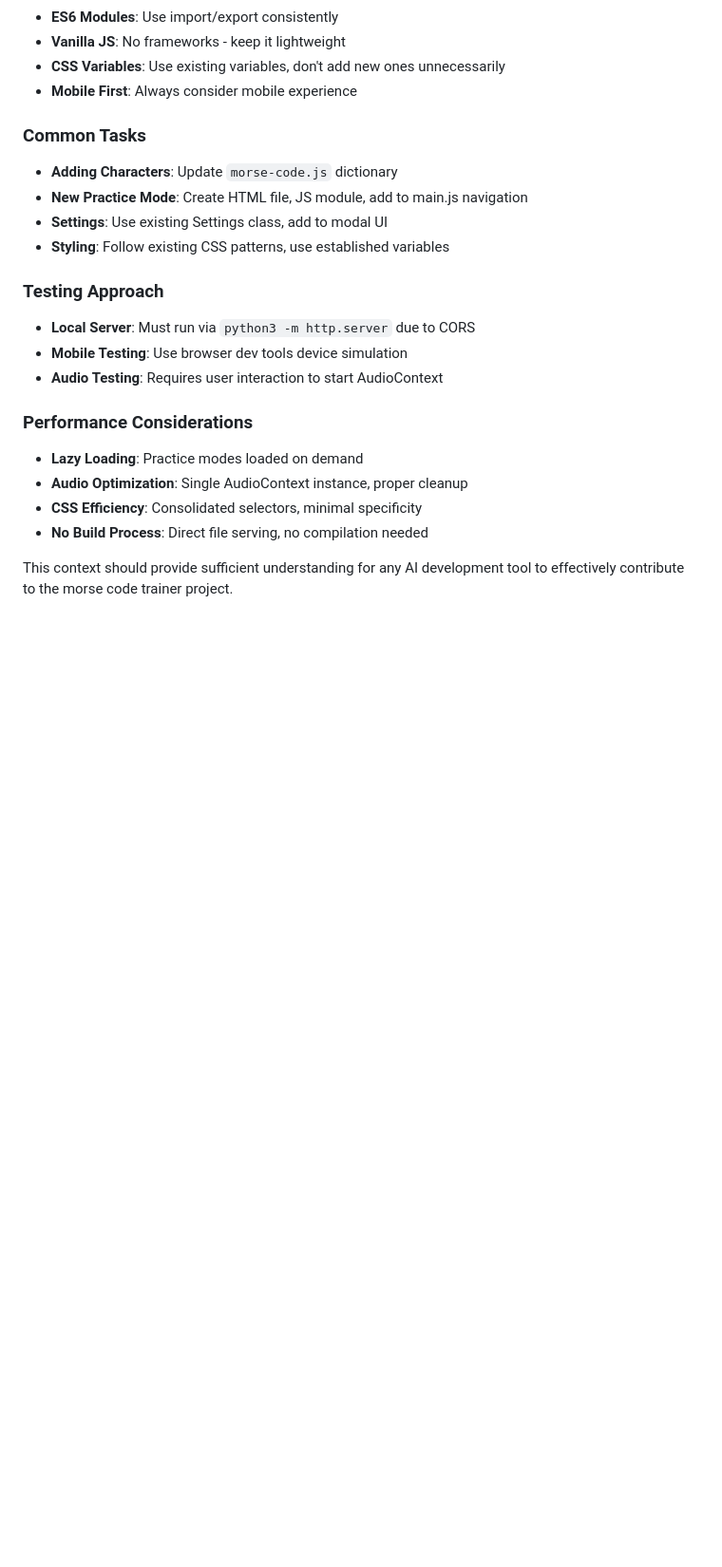
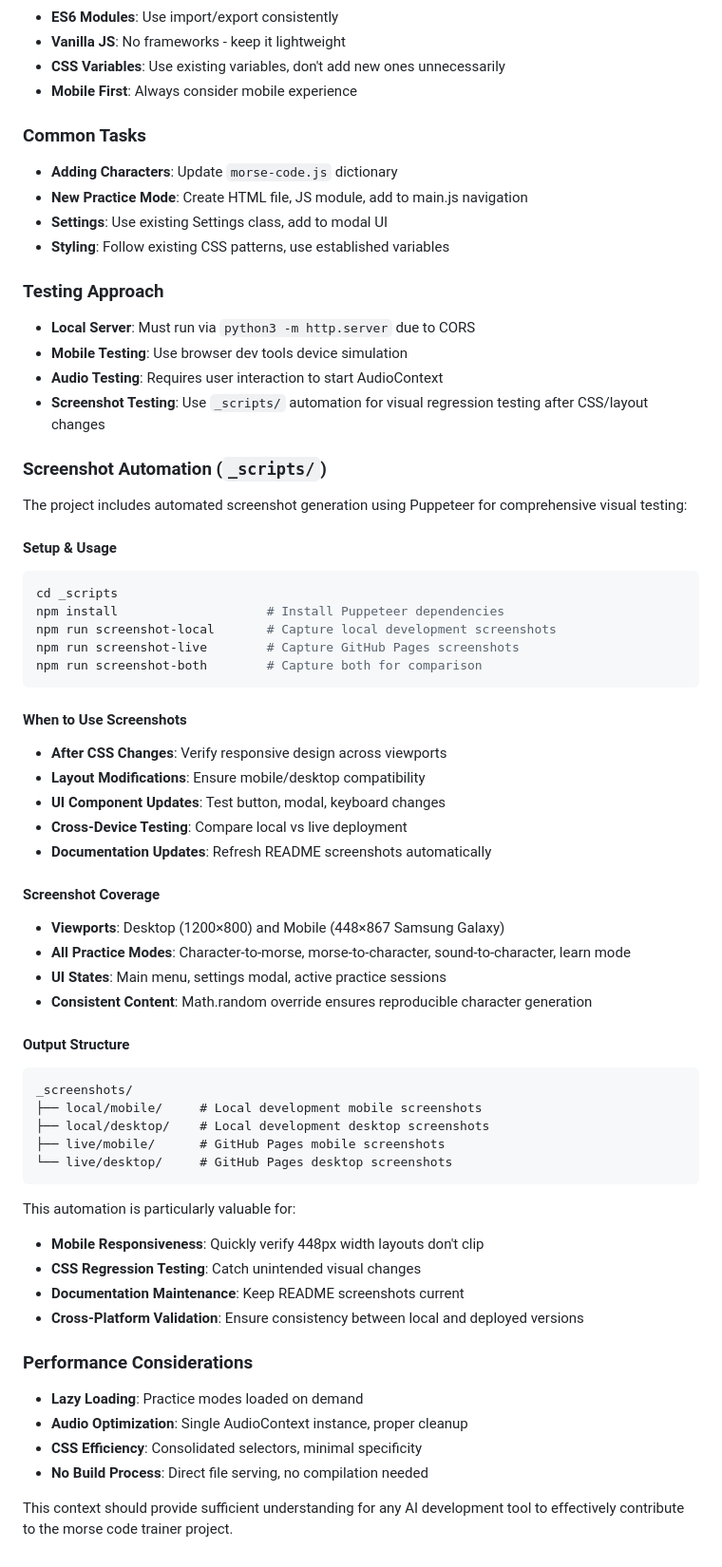
Before and after one commit to sumitgouthaman/morse-code-trainer, a Markdown page: .vibe_coding.md, the part around the change. Shown: that part at 95% size. Rendered like a GitHub page; blank space fills up the shorter version.

Commit message:
Update .vibe_coding.md to explain how to leverage screenshots.

````diff
--- a/.vibe_coding.md
+++ b/.vibe_coding.md
@@ -155,6 +155,47 @@ export function initModeName() {
 - **Local Server**: Must run via `python3 -m http.server` due to CORS
 - **Mobile Testing**: Use browser dev tools device simulation
 - **Audio Testing**: Requires user interaction to start AudioContext
+- **Screenshot Testing**: Use `_scripts/` automation for visual regression testing after CSS/layout changes
+
+### Screenshot Automation (`_scripts/`)
+The project includes automated screenshot generation using Puppeteer for comprehensive visual testing:
+
+#### Setup & Usage
+```bash
+cd _scripts
+npm install                    # Install Puppeteer dependencies
+npm run screenshot-local       # Capture local development screenshots
+npm run screenshot-live        # Capture GitHub Pages screenshots
+npm run screenshot-both        # Capture both for comparison
+```
+
+#### When to Use Screenshots
+- **After CSS Changes**: Verify responsive design across viewports
+- **Layout Modifications**: Ensure mobile/desktop compatibility
+- **UI Component Updates**: Test button, modal, keyboard changes
+- **Cross-Device Testing**: Compare local vs live deployment
+- **Documentation Updates**: Refresh README screenshots automatically
+
+#### Screenshot Coverage
+- **Viewports**: Desktop (1200×800) and Mobile (448×867 Samsung Galaxy)
+- **All Practice Modes**: Character-to-morse, morse-to-character, sound-to-character, learn mode
+- **UI States**: Main menu, settings modal, active practice sessions
+- **Consistent Content**: Math.random override ensures reproducible character generation
+
+#### Output Structure
+```
+_screenshots/
+├── local/mobile/     # Local development mobile screenshots
+├── local/desktop/    # Local development desktop screenshots
+├── live/mobile/      # GitHub Pages mobile screenshots
+└── live/desktop/     # GitHub Pages desktop screenshots
+```
+
+This automation is particularly valuable for:
+- **Mobile Responsiveness**: Quickly verify 448px width layouts don't clip
+- **CSS Regression Testing**: Catch unintended visual changes
+- **Documentation Maintenance**: Keep README screenshots current
+- **Cross-Platform Validation**: Ensure consistency between local and deployed versions
 
 ### Performance Considerations
 - **Lazy Loading**: Practice modes loaded on demand
````
